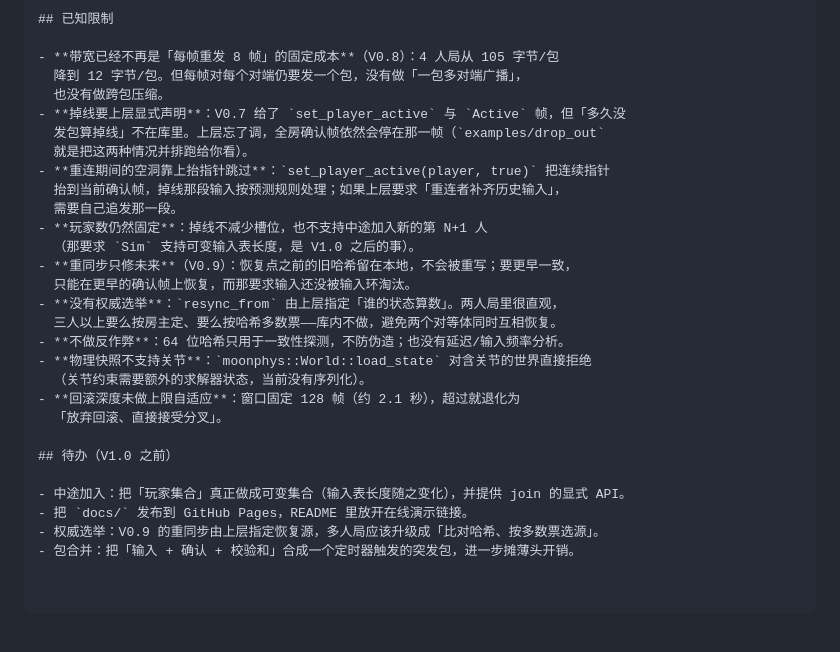
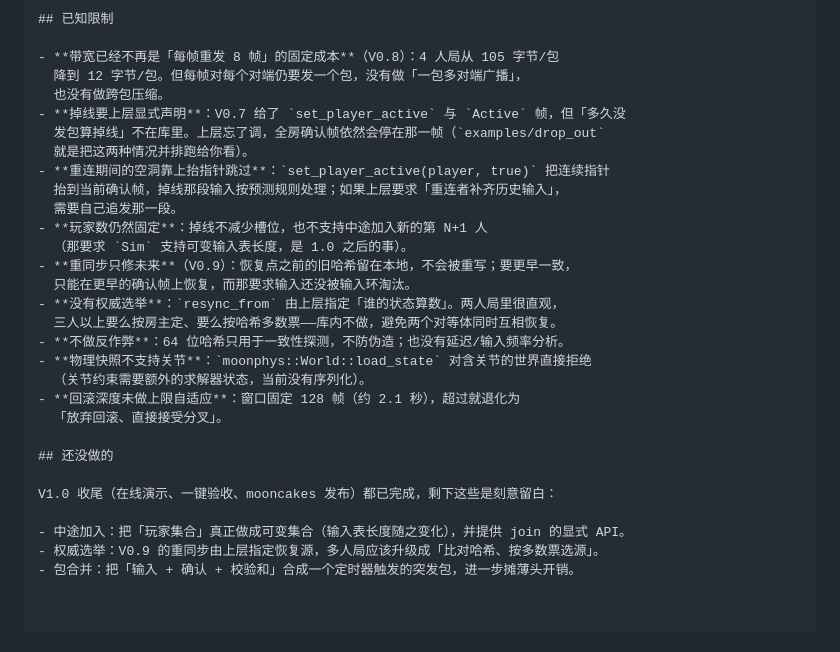
Before and after one commit to mihujiang/moonroll, a Markdown page: docs/ARCHITECTURE.md, the part around the change. Drawn GitHub-style.

Commit message:
docs: ARCHITECTURE 的待办去掉已完成的 Pages 发布，并说明 V1.0 已收尾
原文写「待办（V1.0 之前）」，其中「把 docs/ 发布到 GitHub Pages」已经完成（pages.yml + 线上地址已验证）；剩下三条是刻意留白的后续方向，标题改成「还没做的」，并把「V1.0 之后」改成「1.0 之后」避免和已完成里程碑混淆。

```diff
--- a/docs/ARCHITECTURE.md
+++ b/docs/ARCHITECTURE.md
@@ -204,7 +204,7 @@ InputSpan : [0x05][varint player][varint start][varint count][varint mask][varin
   抬到当前确认帧，掉线那段输入按预测规则处理；如果上层要求「重连者补齐历史输入」，
   需要自己追发那一段。
 - **玩家数仍然固定**：掉线不减少槽位，也不支持中途加入新的第 N+1 人
-  （那要求 `Sim` 支持可变输入表长度，是 V1.0 之后的事）。
+  （那要求 `Sim` 支持可变输入表长度，是 1.0 之后的事）。
 - **重同步只修未来**（V0.9）：恢复点之前的旧哈希留在本地，不会被重写；要更早一致，
   只能在更早的确认帧上恢复，而那要求输入还没被输入环淘汰。
 - **没有权威选举**：`resync_from` 由上层指定「谁的状态算数」。两人局里很直观，
@@ -215,9 +215,10 @@ InputSpan : [0x05][varint player][varint start][varint count][varint mask][varin
 - **回滚深度未做上限自适应**：窗口固定 128 帧（约 2.1 秒），超过就退化为
   「放弃回滚、直接接受分叉」。
 
-## 待办（V1.0 之前）
+## 还没做的
+
+V1.0 收尾（在线演示、一键验收、mooncakes 发布）都已完成，剩下这些是刻意留白：
 
 - 中途加入：把「玩家集合」真正做成可变集合（输入表长度随之变化），并提供 join 的显式 API。
-- 把 `docs/` 发布到 GitHub Pages，README 里放开在线演示链接。
 - 权威选举：V0.9 的重同步由上层指定恢复源，多人局应该升级成「比对哈希、按多数票选源」。
 - 包合并：把「输入 + 确认 + 校验和」合成一个定时器触发的突发包，进一步摊薄头开销。
```
